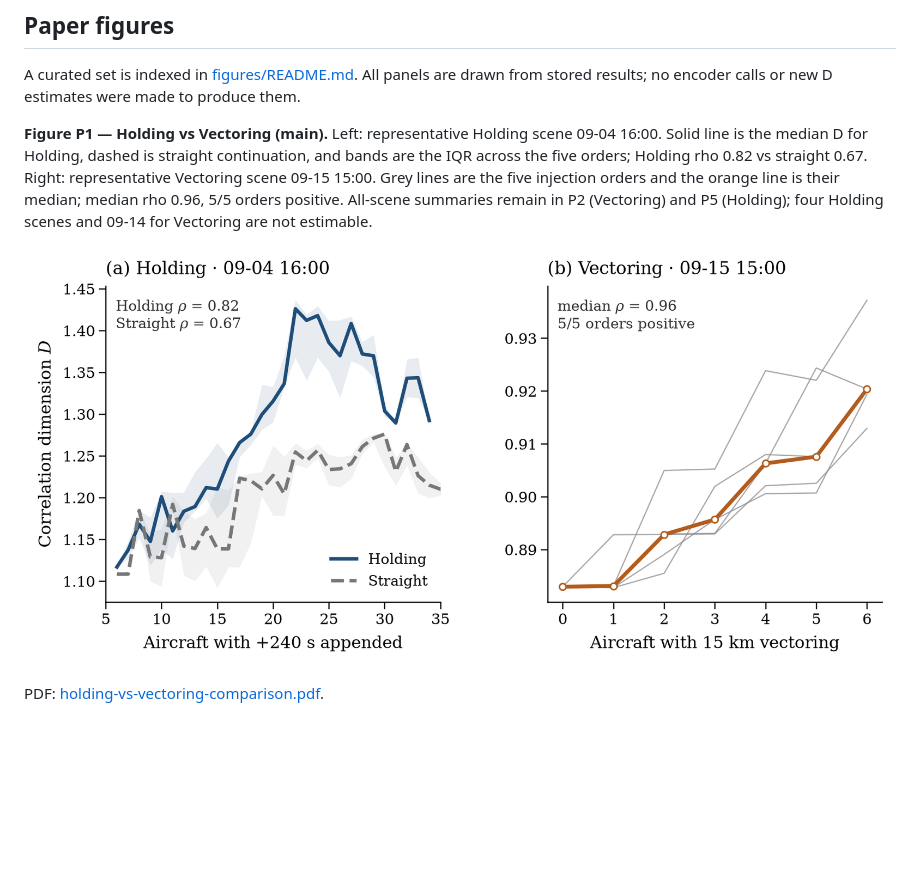
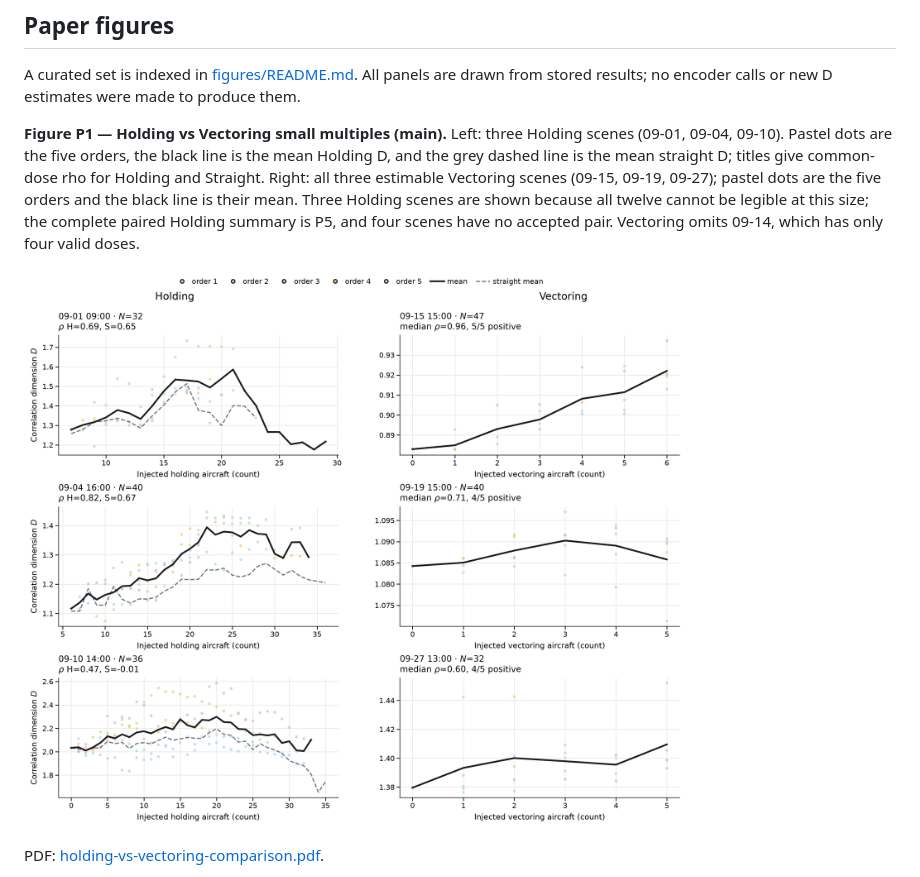
Before and after one commit to Azdmjiny/TrajComplex, a Markdown page: evaluation/report.md, the part around the change. GitHub-like rendering; pictures changed too: evaluation/figures/holding-vs-vectoring-comparison.png; blank space fills up the shorter version.

```diff
--- a/evaluation/report.md
+++ b/evaluation/report.md
@@ -101,14 +101,15 @@ A curated set is indexed in [figures/README.md](figures/README.md). All panels
 are drawn from stored results; no encoder calls or new D estimates were made to
 produce them.
 
-**Figure P1 — Holding vs Vectoring (main).** Left: representative Holding
-scene 09-04 16:00. Solid line is the median D for Holding, dashed is straight
-continuation, and bands are the IQR across the five orders; Holding rho 0.82
-vs straight 0.67. Right: representative Vectoring scene 09-15 15:00. Grey
-lines are the five injection orders and the orange line is their median;
-median rho 0.96, 5/5 orders positive. All-scene summaries remain in P2
-(Vectoring) and P5 (Holding); four Holding scenes and 09-14 for Vectoring are
-not estimable.
+**Figure P1 — Holding vs Vectoring small multiples (main).** Left: three
+Holding scenes (09-01, 09-04, 09-10). Pastel dots are the five orders, the
+black line is the mean Holding D, and the grey dashed line is the mean straight
+D; titles give common-dose rho for Holding and Straight. Right: all three
+estimable Vectoring scenes (09-15, 09-19, 09-27); pastel dots are the five
+orders and the black line is their mean. Three Holding scenes are shown because
+all twelve cannot be legible at this size; the complete paired Holding summary
+is P5, and four scenes have no accepted pair. Vectoring omits 09-14, which has
+only four valid doses.
 
 ![Holding vs Vectoring overview](figures/holding-vs-vectoring-comparison.png)
 
```
Also changed, not shown: evaluation/figures/README.md (+1 -1 lines), 2 other files.
